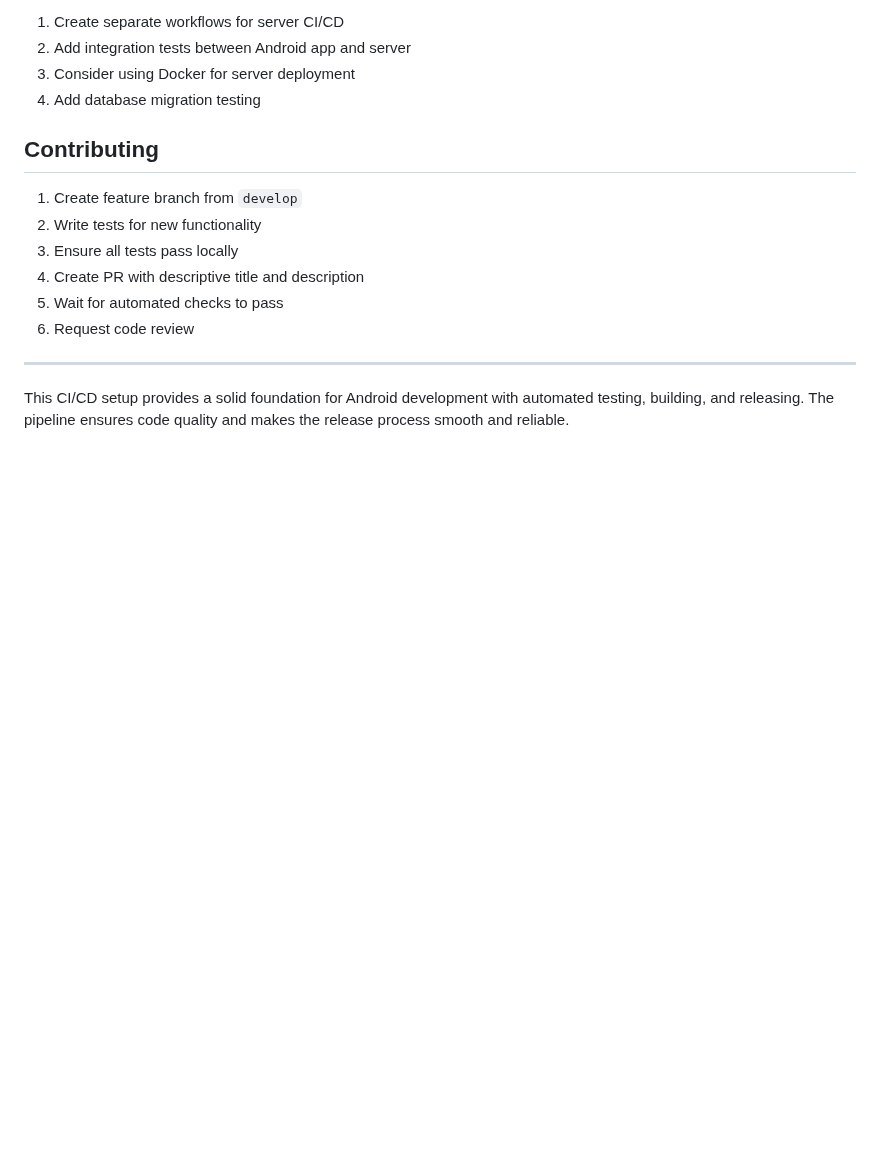
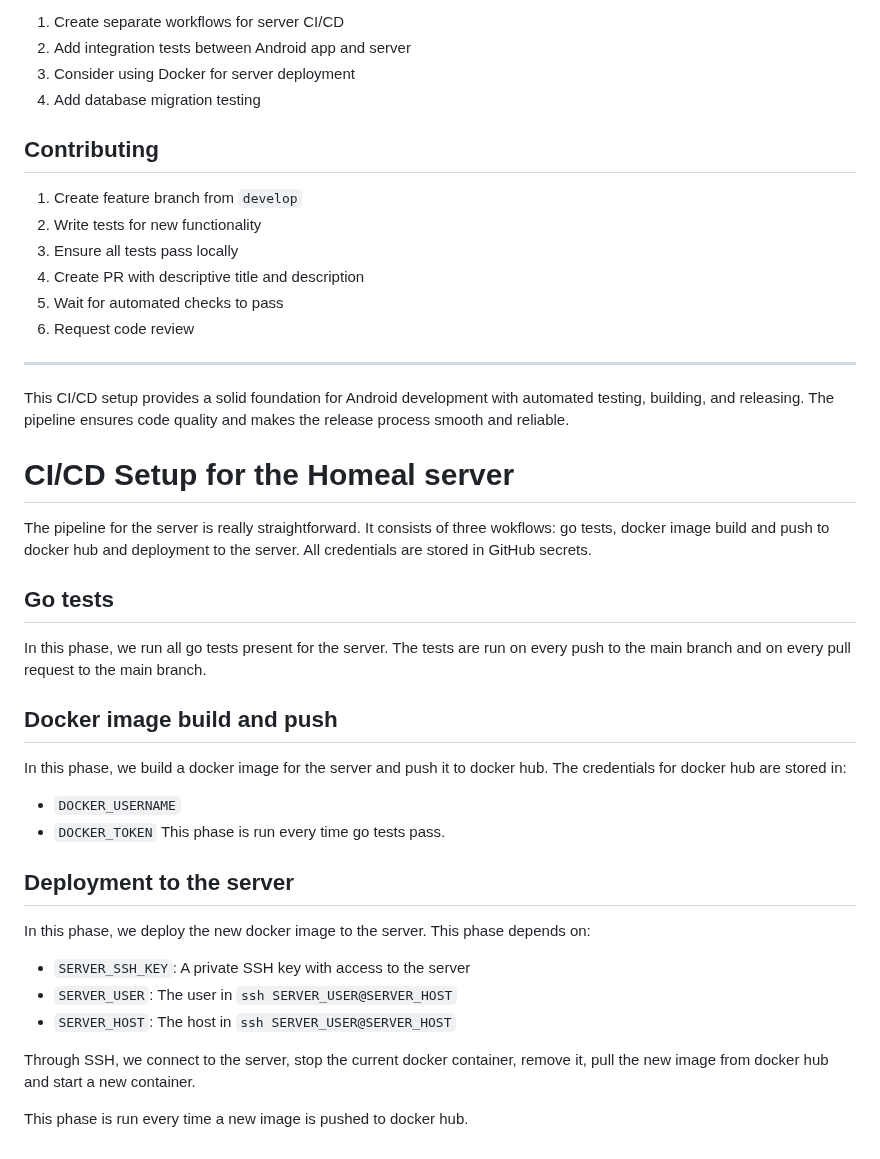
Before and after one commit to pdg-16-2025/homeal, a Markdown page: doc/CI-CD-README.md, the part around the change. GitHub-like rendering; blank space fills up the shorter version.

Commit message:
added docs for ci/cd for the server

```diff
--- a/doc/CI-CD-README.md
+++ b/doc/CI-CD-README.md
@@ -204,3 +204,34 @@ When you add the server component:
 ---
 
 This CI/CD setup provides a solid foundation for Android development with automated testing, building, and releasing. The pipeline ensures code quality and makes the release process smooth and reliable.
+
+# CI/CD Setup for the Homeal server
+
+The pipeline for the server is really straightforward. It consists of three wokflows:
+go tests, docker image build and push to docker hub and deployment to the server.
+All credentials are stored in GitHub secrets.
+
+## Go tests
+
+In this phase, we run all go tests present for the server. The tests are run on
+every push to the main branch and on every pull request to the main branch.
+
+## Docker image build and push
+
+In this phase, we build a docker image for the server and push it to docker hub.
+The credentials for docker hub are stored in:
+- `DOCKER_USERNAME`
+- `DOCKER_TOKEN`
+This phase is run every time go tests pass.
+
+## Deployment to the server
+
+In this phase, we deploy the new docker image to the server. This phase depends on:
+- `SERVER_SSH_KEY`: A private SSH key with access to the server
+- `SERVER_USER`: The user in `ssh SERVER_USER@SERVER_HOST`
+- `SERVER_HOST`: The host in `ssh SERVER_USER@SERVER_HOST`
+
+Through SSH, we connect to the server, stop the current docker container, remove
+it, pull the new image from docker hub and start a new container.
+
+This phase is run every time a new image is pushed to docker hub.
```
